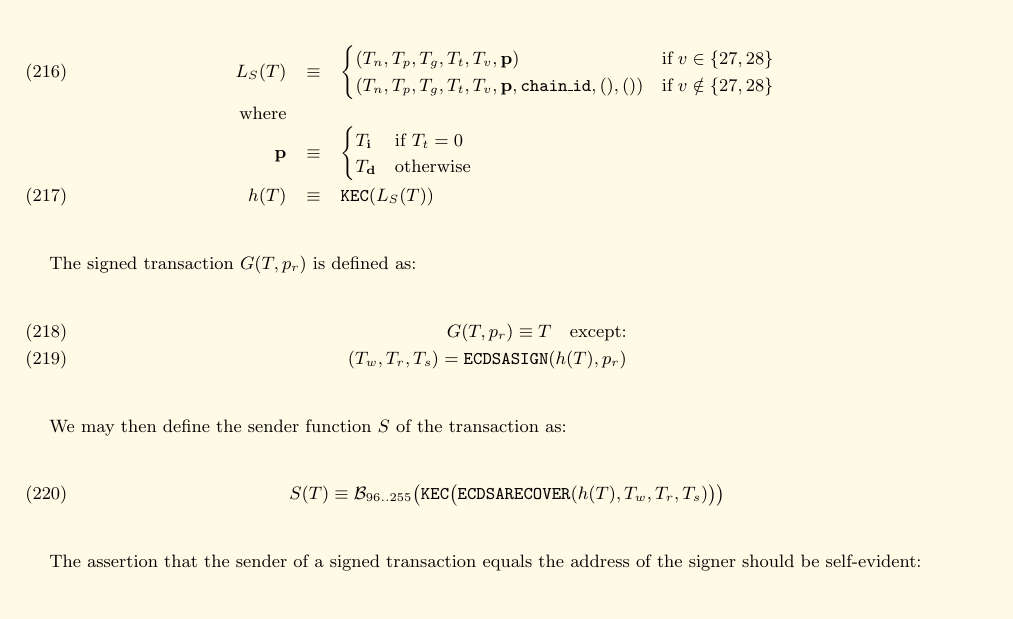
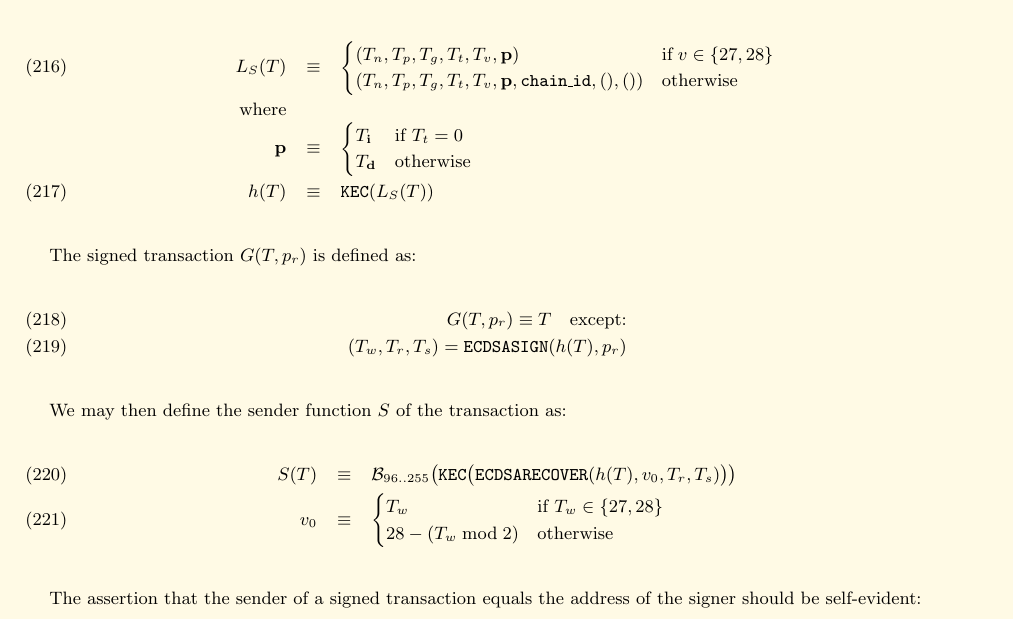
Before and after one commit to ethereum/yellowpaper, a LaTeX paper (Paper.tex): part of page 20 of 33, cut so that both start at the same text. Compiled offline with pdfLaTeX; a LaTeX package or settings file that is missing is left out.

Commit message:
Normalizing the input of ECDSARECOVER function

```diff
--- a/Paper.tex
+++ b/Paper.tex
@@ -1429,7 +1429,7 @@ The message hash, $h(T)$, to be signed is the Keccak hash of the transaction.  T
 \begin{eqnarray}
 L_S(T) & \equiv & \begin{cases}
 (T_n, T_p, T_g, T_t, T_v, \mathbf{p}) & \text{if} \; v \in \{27, 28\}\\
-(T_n, T_p, T_g, T_t, T_v, \mathbf{p}, \mathtt{\tiny chain\_id}, (), ()) & \text{if} \; v \notin \{27, 28\}\\
+(T_n, T_p, T_g, T_t, T_v, \mathbf{p}, \mathtt{\tiny chain\_id}, (), ()) & \text{otherwise}\\
 \end{cases} \\
 \nonumber \text{where} \\
 \nonumber \mathbf{p} & \equiv & \begin{cases}
@@ -1446,9 +1446,13 @@ G(T, p_r) \equiv T \quad \text{except:} \\
 \end{eqnarray}
 
 We may then define the sender function $S$ of the transaction as:
-\begin{equation}
-S(T) \equiv \mathcal{B}_{96..255}\big(\mathtt{\tiny KEC}\big( \mathtt{\small ECDSARECOVER}(h(T), T_w, T_r, T_s) \big) \big)
-\end{equation}
+\begin{eqnarray}
+S(T) &\equiv& \mathcal{B}_{96..255}\big(\mathtt{\tiny KEC}\big( \mathtt{\small ECDSARECOVER}(h(T), v_0, T_r, T_s) \big) \big) \\
+v_0 &\equiv& \begin{cases}
+T_w &\text{if}\ T_w\in\{27, 28\} \\
+28 - (T_w \bmod 2) &\text{otherwise}
+\end{cases}
+\end{eqnarray}
 
 The assertion that the sender of a signed transaction equals the address of the signer should be self-evident:
 \begin{equation}
```
